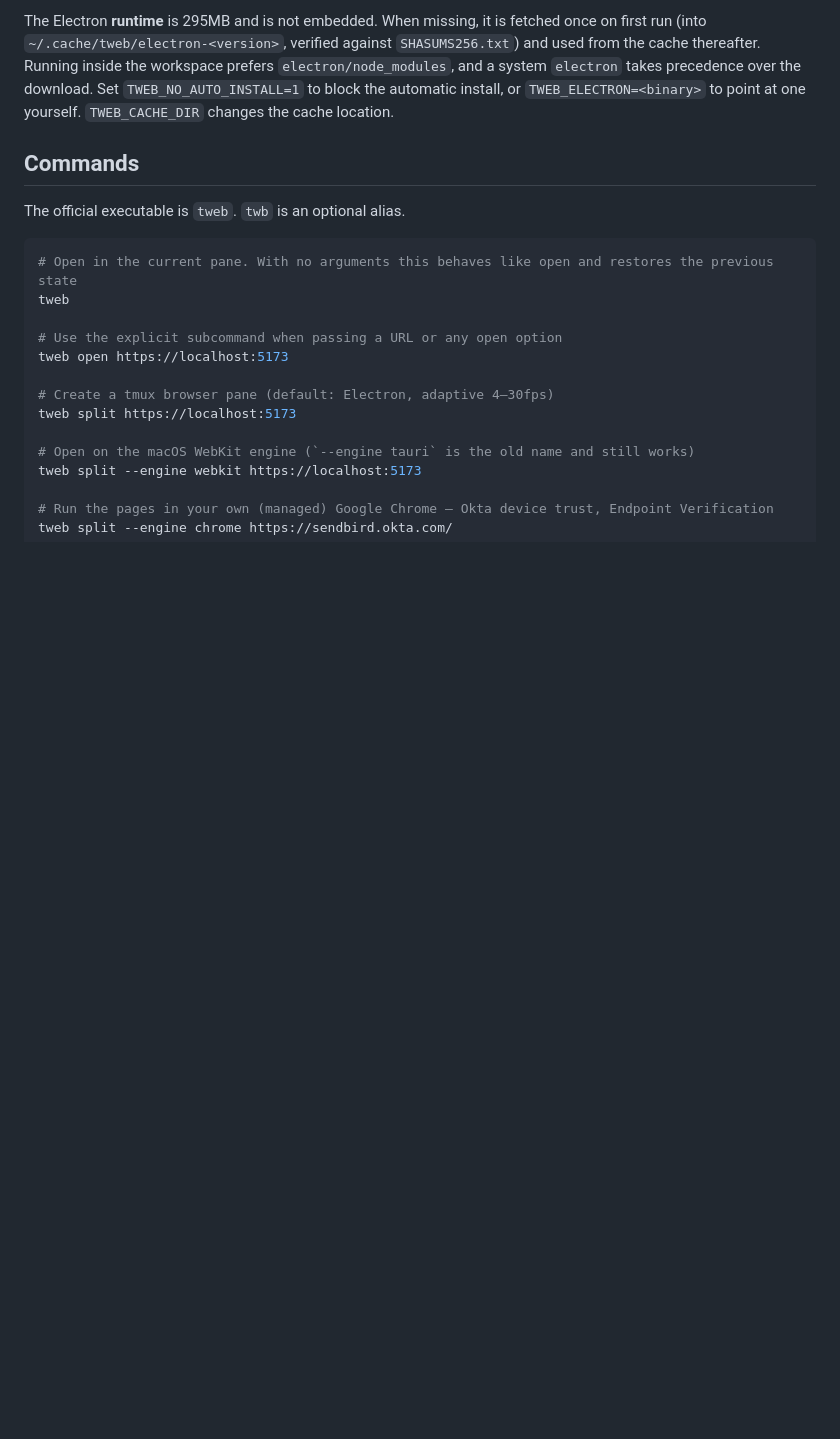
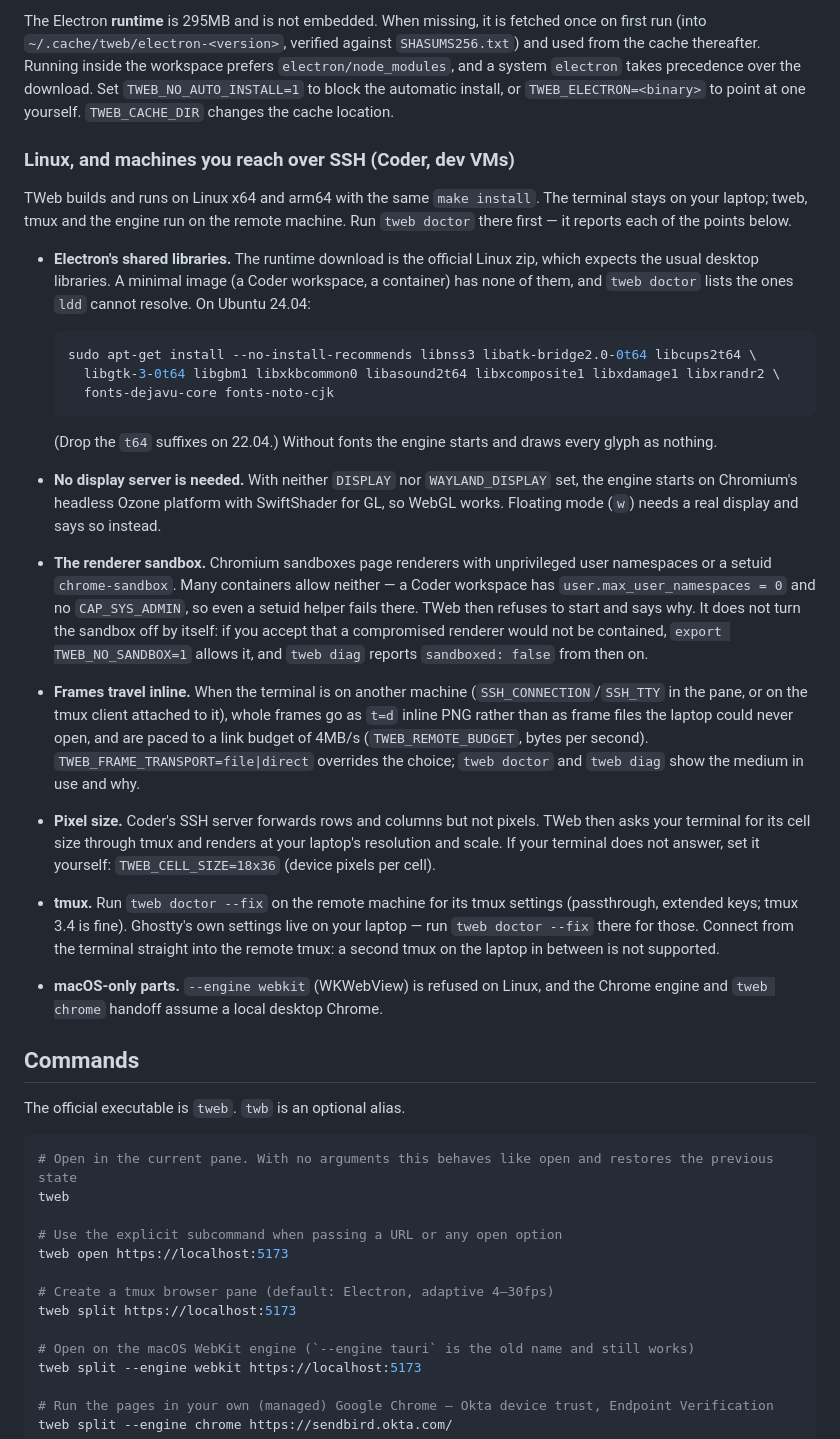
Before and after one commit to keyolk/tweb, a Markdown page: README.md, the part around one of its changes. GitHub-like rendering; blank space fills up the shorter version.

Commit message:
README: Linux and SSH/Coder installation, and what was measured there
What a remote machine needs (Electron's libraries and fonts, no display, the
sandbox decision and TWEB_NO_SANDBOX, tmux 3.4), how frames travel and how to
override it, and a Status section with the numbers from the Coder workspace.

````diff
--- a/README.md
+++ b/README.md
@@ -50,6 +50,47 @@ The Electron **runtime** is 295MB and is not embedded. When missing, it is fetch
 thereafter. Running inside the workspace prefers `electron/node_modules`, and a system `electron`
 takes precedence over the download. Set `TWEB_NO_AUTO_INSTALL=1` to block the automatic install, or
 `TWEB_ELECTRON=<binary>` to point at one yourself. `TWEB_CACHE_DIR` changes the cache location.
+
+### Linux, and machines you reach over SSH (Coder, dev VMs)
+
+TWeb builds and runs on Linux x64 and arm64 with the same `make install`. The terminal stays on
+your laptop; tweb, tmux and the engine run on the remote machine. Run `tweb doctor` there first —
+it reports each of the points below.
+
+- **Electron's shared libraries.** The runtime download is the official Linux zip, which expects the
+  usual desktop libraries. A minimal image (a Coder workspace, a container) has none of them, and
+  `tweb doctor` lists the ones `ldd` cannot resolve. On Ubuntu 24.04:
+
+  ```sh
+  sudo apt-get install --no-install-recommends libnss3 libatk-bridge2.0-0t64 libcups2t64 \
+    libgtk-3-0t64 libgbm1 libxkbcommon0 libasound2t64 libxcomposite1 libxdamage1 libxrandr2 \
+    fonts-dejavu-core fonts-noto-cjk
+  ```
+
+  (Drop the `t64` suffixes on 22.04.) Without fonts the engine starts and draws every glyph as nothing.
+- **No display server is needed.** With neither `DISPLAY` nor `WAYLAND_DISPLAY` set, the engine
+  starts on Chromium's headless Ozone platform with SwiftShader for GL, so WebGL works. Floating
+  mode (`w`) needs a real display and says so instead.
+- **The renderer sandbox.** Chromium sandboxes page renderers with unprivileged user namespaces or
+  a setuid `chrome-sandbox`. Many containers allow neither — a Coder workspace has
+  `user.max_user_namespaces = 0` and no `CAP_SYS_ADMIN`, so even a setuid helper fails there. TWeb
+  then refuses to start and says why. It does not turn the sandbox off by itself: if you accept
+  that a compromised renderer would not be contained, `export TWEB_NO_SANDBOX=1` allows it, and
+  `tweb diag` reports `sandboxed: false` from then on.
+- **Frames travel inline.** When the terminal is on another machine (`SSH_CONNECTION`/`SSH_TTY` in
+  the pane, or on the tmux client attached to it), whole frames go as `t=d` inline PNG rather than
+  as frame files the laptop could never open, and are paced to a link budget of 4MB/s
+  (`TWEB_REMOTE_BUDGET`, bytes per second). `TWEB_FRAME_TRANSPORT=file|direct` overrides the choice;
+  `tweb doctor` and `tweb diag` show the medium in use and why.
+- **Pixel size.** Coder's SSH server forwards rows and columns but not pixels. TWeb then asks your
+  terminal for its cell size through tmux and renders at your laptop's resolution and scale. If your
+  terminal does not answer, set it yourself: `TWEB_CELL_SIZE=18x36` (device pixels per cell).
+- **tmux.** Run `tweb doctor --fix` on the remote machine for its tmux settings (passthrough,
+  extended keys; tmux 3.4 is fine). Ghostty's own settings live on your laptop — run
+  `tweb doctor --fix` there for those. Connect from the terminal straight into the remote tmux: a
+  second tmux on the laptop in between is not supported.
+- **macOS-only parts.** `--engine webkit` (WKWebView) is refused on Linux, and the Chrome engine and
+  `tweb chrome` handoff assume a local desktop Chrome.
 
 ## Commands
 
````
Also changed, not shown: other parts of README.md (+21 -1 lines).
